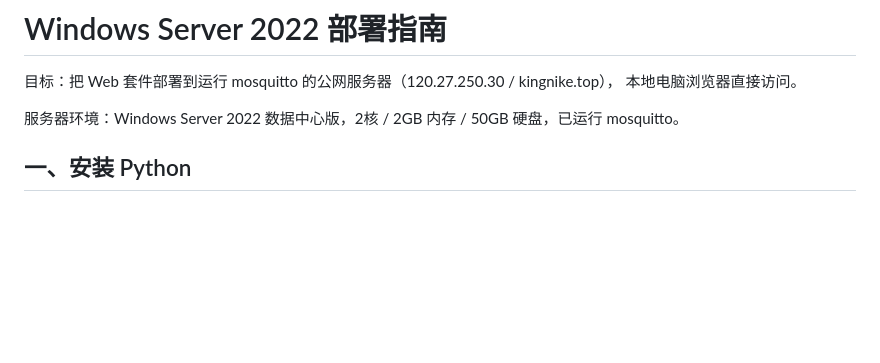
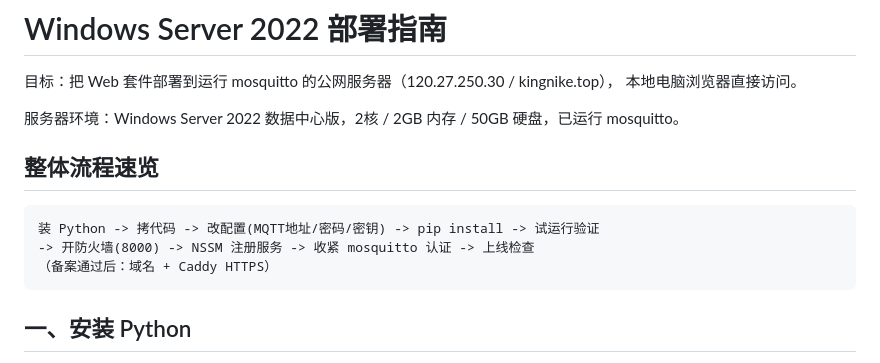
Before and after one commit to wadexkwd/stm32-4g-communication-protocol, a Markdown page: web/deploy/WINDOWS_SERVER.md, the part around one of its changes. Rendered like a GitHub page; blank space fills up the shorter version.

````diff
--- a/web/deploy/WINDOWS_SERVER.md
+++ b/web/deploy/WINDOWS_SERVER.md
@@ -4,6 +4,14 @@
 本地电脑浏览器直接访问。
 
 服务器环境：Windows Server 2022 数据中心版，2核 / 2GB 内存 / 50GB 硬盘，已运行 mosquitto。
+
+## 整体流程速览
+
+```
+装 Python -> 拷代码 -> 改配置(MQTT地址/密码/密钥) -> pip install -> 试运行验证
+-> 开防火墙(8000) -> NSSM 注册服务 -> 收紧 mosquitto 认证 -> 上线检查
+（备案通过后：域名 + Caddy HTTPS）
+```
 
 ## 一、安装 Python
 
````
Also changed, not shown: other parts of web/deploy/WINDOWS_SERVER.md (+65 -1 lines), CHANGELOG.md (+1 -1 lines).
